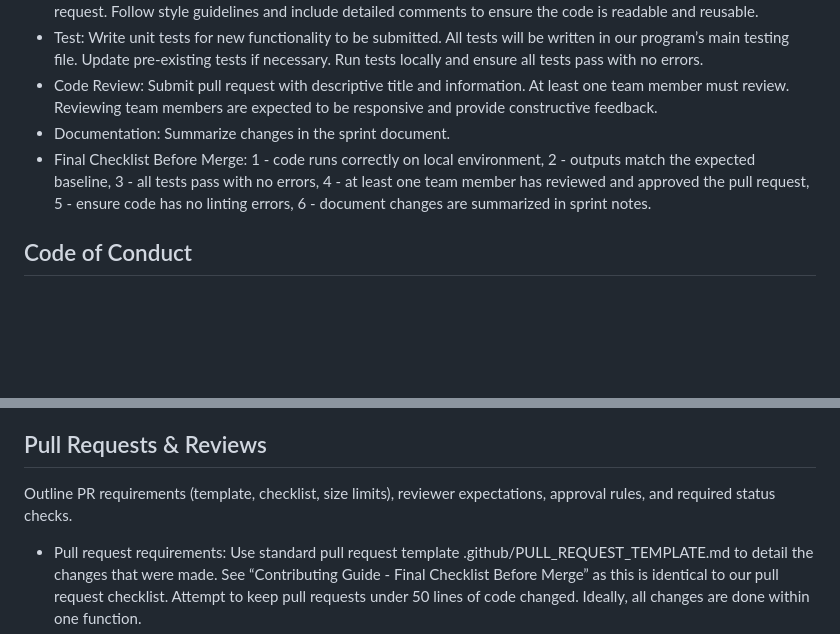
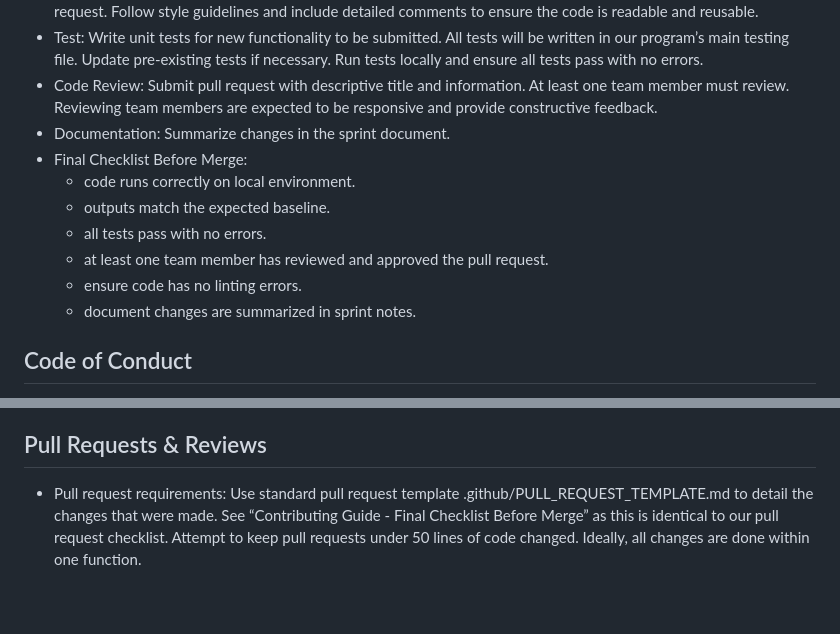
Before and after one commit to KathrynJButler/optimizing-research-software-codes, a Markdown page: documentation/CONTRIBUTING.md, 2 parts joined by grey strips. Drawn GitHub-style; blank space fills up the shorter version.

Commit message:
Revise CONTRIBUTING.md for checklist and PR guidelines
Updated the final checklist format and removed template pull request requirements.

```diff
--- a/documentation/CONTRIBUTING.md
+++ b/documentation/CONTRIBUTING.md
@@ -4,7 +4,13 @@
 - Test: Write unit tests for new functionality to be submitted. All tests will be written in our program’s main testing file. Update pre-existing tests if necessary. Run tests locally and ensure all tests pass with no errors.
 - Code Review: Submit pull request with descriptive title and information. At least one team member must review. Reviewing team members are expected to be responsive and  provide constructive feedback.
 - Documentation: Summarize changes in the sprint document.
-- Final Checklist Before Merge: 1 - code runs correctly on local environment, 2 - outputs match the expected baseline, 3 - all tests pass with no errors, 4 - at least one team member has reviewed and approved the pull request, 5 - ensure code has no linting errors, 6 - document changes are summarized in sprint notes.
+- Final Checklist Before Merge:
+  - code runs correctly on local environment.
+  - outputs match the expected baseline.
+  - all tests pass with no errors.
+  - at least one team member has reviewed and approved the pull request.
+  - ensure code has no linting errors.
+  - document changes are summarized in sprint notes.
 
 ## Code of Conduct
 All contributors are expected to follow Oregon State University’s student code of conduct as well as the CS Capstone course standards.
@@ -67,7 +74,6 @@ Reference issues using #<issue-number>. For example, #123.
 - All functionality that was present when we received the codebase is expected to remain when we’re finished, so testing will be required to maintain that level of coverage.
 
 ## Pull Requests & Reviews
-Outline PR requirements (template, checklist, size limits), reviewer expectations, approval rules, and required status checks.
 - Pull request requirements: Use standard pull request template .github/PULL_REQUEST_TEMPLATE.md to detail the changes that were made. See “Contributing Guide - Final Checklist Before Merge” as this is identical to our pull request checklist. Attempt to keep pull requests under 50 lines of code changed. Ideally, all changes are done within one function.
 - Reviewer Expectations: Provide feedback within 24 hours of when the request is submitted, check correctness and naming conventions, use comments to provide in-line notes.
 - Approval rules: One reviewer must approve request before merging, all testing and CI/CD checks must pass, there must be no merge conflicts.
```
Also changed, not shown: other parts of documentation/CONTRIBUTING.md (+1 -0 lines).
